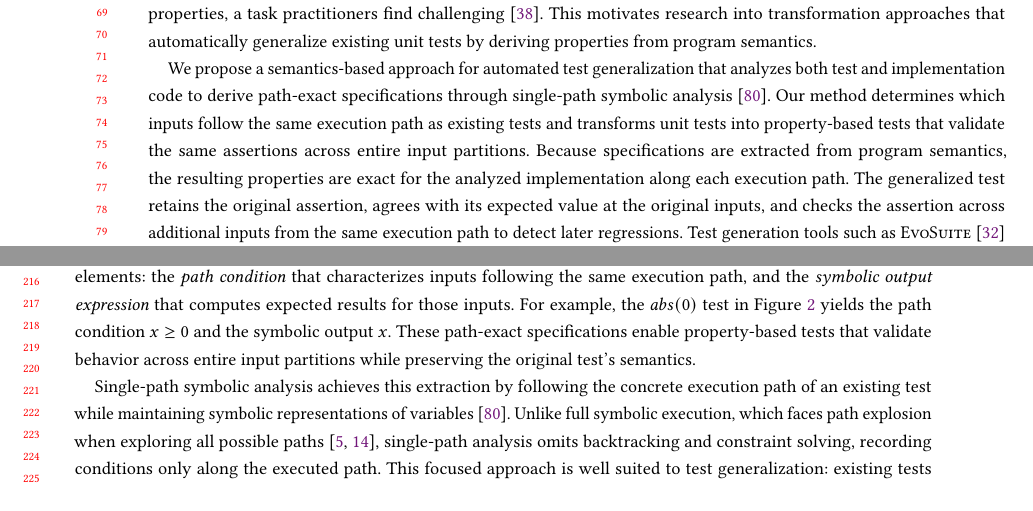
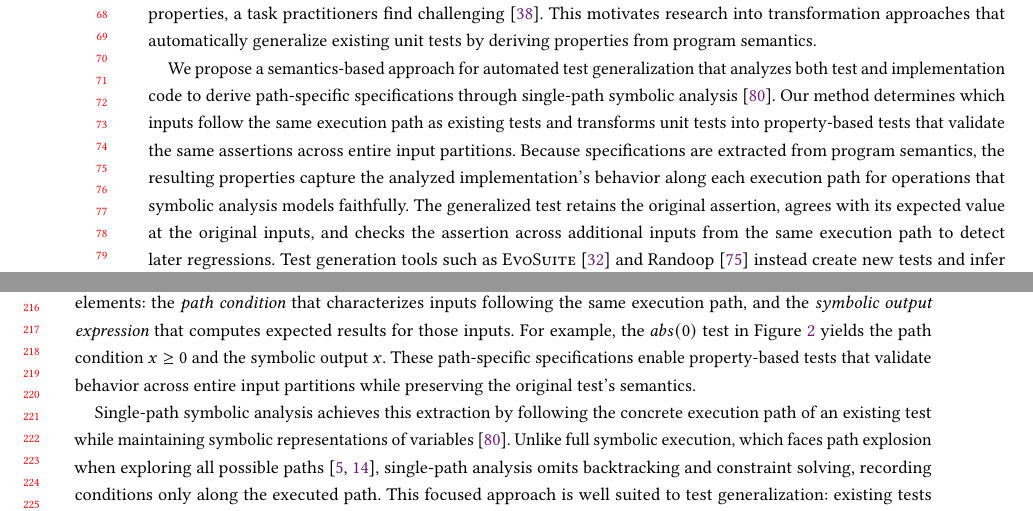
Before and after one commit to glockyco/Teralizer-Paper, a LaTeX paper (main.tex, which reads sections/01-introduction.tex, sections/02-background.tex): two parts of pages 2 and 5 of 60, joined at a grey line, cut so that both start at the same text. Compiled offline with pdfLaTeX.

Commit message:
revise(paper): call extracted specifications path-specific
"Path-exact" claimed more than the analysis delivers. Extracted
specifications match the implementation only for operations that the
symbolic analysis models faithfully, and SPF, for example, treats
floating-point values as real numbers. A reviewer of the rejected
predecessor asked to qualify the exactness claims. Use "path-specific",
as Contribution 1 already did, and state the modeling condition where
the introduction presents the approach.

```diff
--- a/sections/01-introduction.tex
+++ b/sections/01-introduction.tex
@@ -36,12 +36,13 @@ that automatically generalize existing unit tests by deriving properties from pr
 
 We propose a semantics-based approach for automated test generalization
 that analyzes both test and implementation code
-to derive path-exact specifications through single-path symbolic analysis~\cite{pasareanu_2013_symbolic}.
+to derive path-specific specifications through single-path symbolic analysis~\cite{pasareanu_2013_symbolic}.
 Our method determines which inputs follow the same execution path as existing tests
 and transforms unit tests into property-based tests
 that validate the same assertions across entire input partitions.
 Because specifications are extracted from program semantics,
-the resulting properties are exact for the analyzed implementation along each execution path.
+the resulting properties capture the analyzed implementation's behavior along each execution path
+for operations that symbolic analysis models faithfully.
 The generalized test retains the original assertion,
 agrees with its expected value at the original inputs,
 and checks the assertion across additional inputs from the same execution path to detect later regressions.
--- a/sections/02-background.tex
+++ b/sections/02-background.tex
@@ -108,7 +108,7 @@ the \emph{path condition} that characterizes inputs following the same execution
 and the \emph{symbolic output expression} that computes expected results for those inputs.
 For example, the $abs(0)$ test in Figure~\ref{fig:generalization} yields
 the path condition $x \geq 0$ and the symbolic output $x$.
-These path-exact specifications enable property-based tests that validate behavior
+These path-specific specifications enable property-based tests that validate behavior
 across entire input partitions while preserving the original test's semantics.
 
 Single-path symbolic analysis achieves this extraction by following the concrete execution path of an existing test
```
Also changed, not shown: main.tex (+1 -1 lines), sections/06-related-work.tex (+3 -3 lines), sections/07-conclusions.tex (+1 -1 lines), sections/01-introduction.tex (2 more changed lines).
